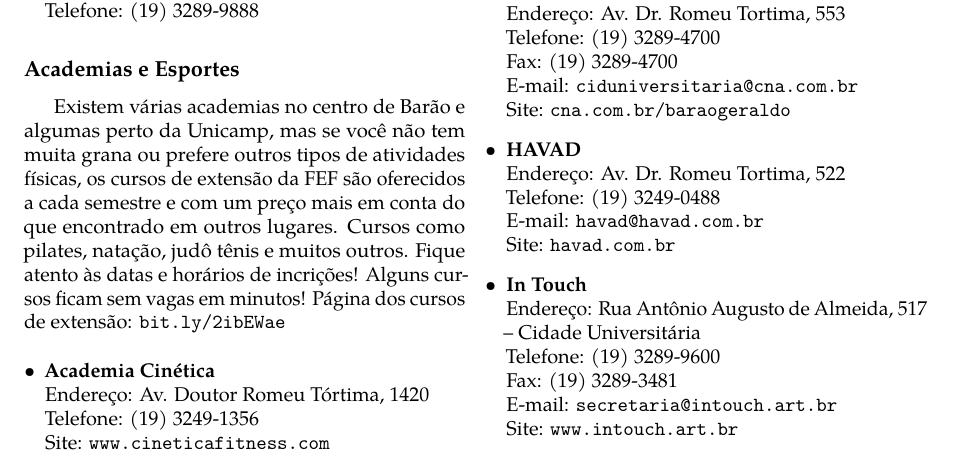
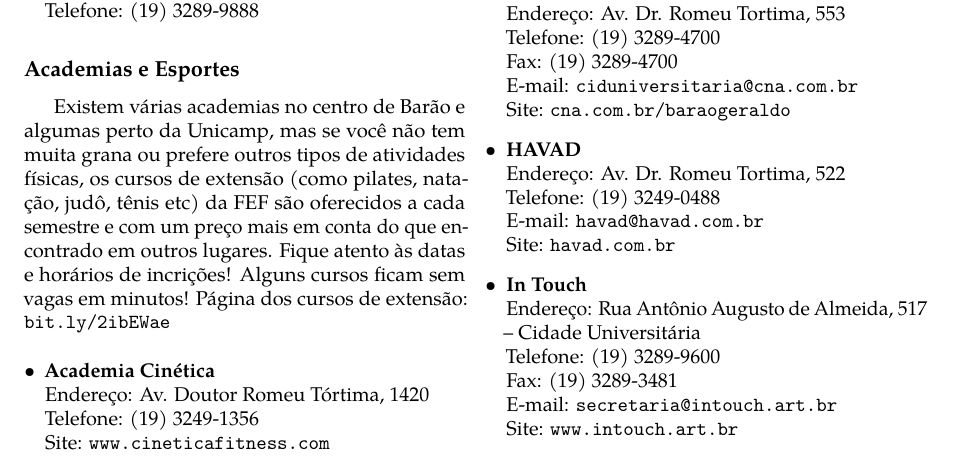
Before and after one commit to cacounicamp/Manual-do-Bixo, a LaTeX book (manual_do_bixo.tex, which reads 02-barao/outras_necessidades.tex): part of page 37 of 71, cut so that both start at the same text. Compiled offline with pdfLaTeX.

Commit message:
Juntando cursos de extensão da FEF

```diff
--- a/02-barao/outras_necessidades.tex
+++ b/02-barao/outras_necessidades.tex
@@ -248,11 +248,10 @@
 \subsection{Academias e Esportes}
 Existem várias academias no centro de Barão e algumas perto da Unicamp, mas se
 você não tem muita grana ou prefere outros tipos de atividades físicas, os
-cursos de extensão da FEF são oferecidos a cada semestre e com um preço mais
-em conta do que encontrado em outros lugares. Cursos como pilates, natação,
-judô tênis e muitos outros. Fique atento às datas e horários de incrições!
-Alguns cursos ficam sem vagas em minutos! Página dos cursos de extensão:
-\url{bit.ly/2ibEWae}
+cursos de extensão (como pilates, natação, judô, tênis etc) da FEF são
+oferecidos a cada semestre e com um preço mais em conta do que encontrado em
+outros lugares. Fique atento às datas e horários de incrições! Alguns cursos
+ficam sem vagas em minutos! Página dos cursos de extensão: \url{bit.ly/2ibEWae}
 
 \begin{itemize}
     \item   \textbf{Academia Cinética}
```
